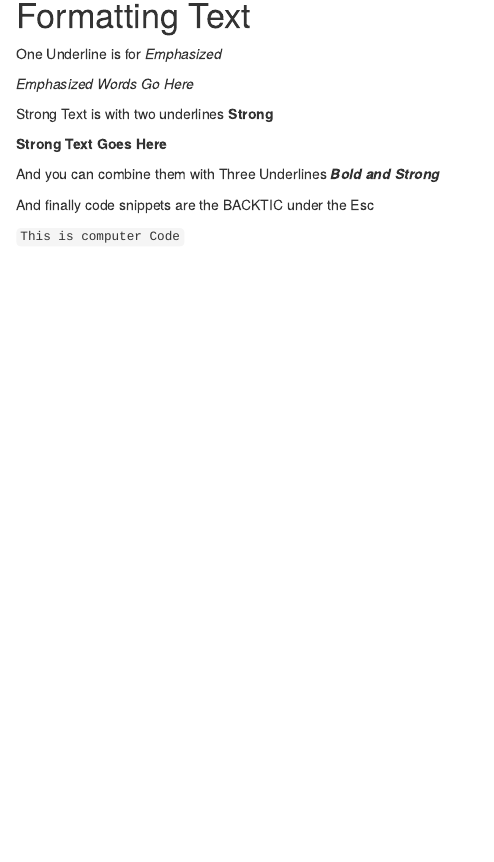
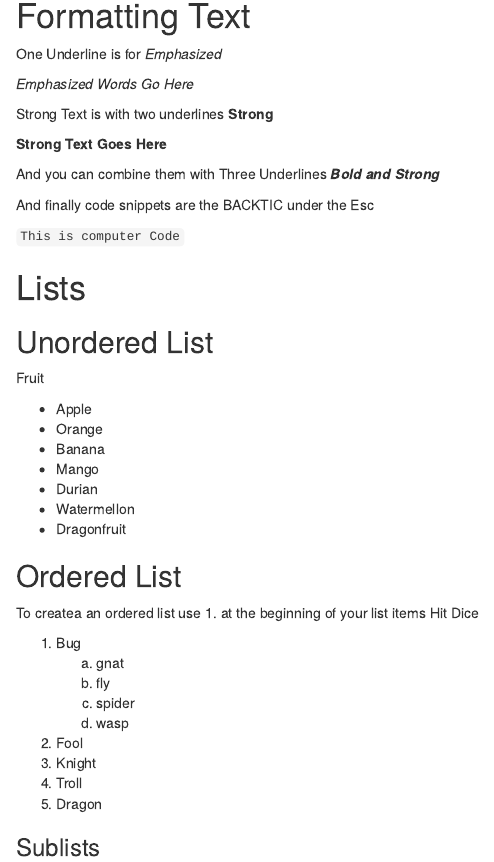
Before and after one commit to totalogic/integration, an R Markdown document (markdown/rmarkdown_primer_ec.rmd): the page in a window 1100 px wide, from 810 px down. The pictures show the output file markdown/rmarkdown_primer_ec.html that the author committed with the source, opened offline.

Commit message:
Lists Ordered and unordered

```diff
--- a/markdown/rmarkdown_primer_ec.rmd
+++ b/markdown/rmarkdown_primer_ec.rmd
@@ -51,3 +51,34 @@ And you can combine them with Three Underlines ___Bold and Strong___
 And finally code snippets are the BACKTIC under the Esc
 
 `This is computer Code`
+
+# Lists
+
+## Unordered List
+
+Fruit
+
+- Apple
+- Orange
+- Banana
+- Mango
+- Durian
+- Watermellon
+- Dragonfruit
+
+## Ordered List
+
+To createa an ordered list use 1. at the beginning of your list items
+Hit Dice
+
+1. Bug
+    a. gnat
+    a. fly
+    a. spider
+    a. wasp
+1. Fool
+1. Knight
+1. Troll
+1. Dragon
+
+### Sublists
```
Also changed, not shown: markdown/rmarkdown_primer_ec.html.
